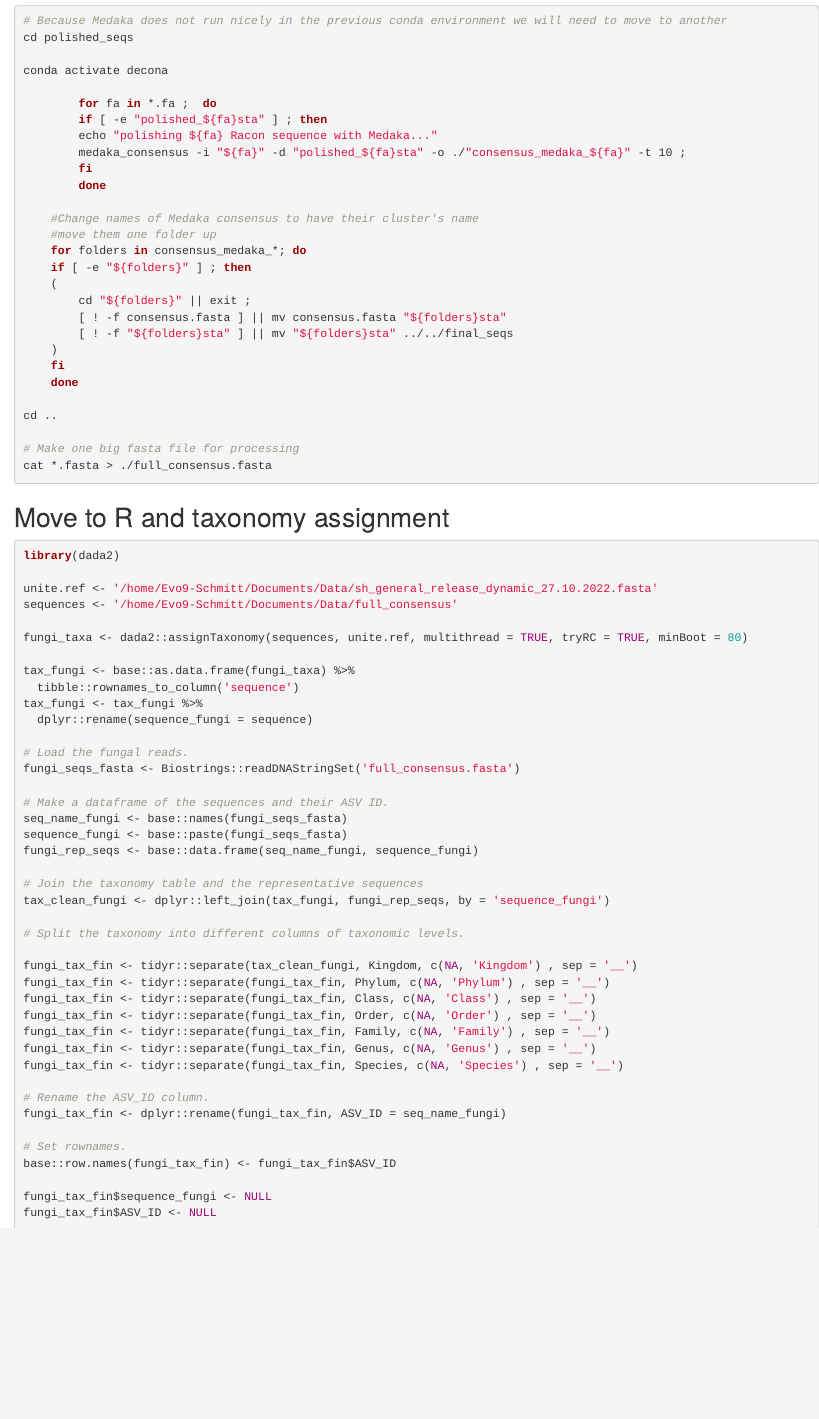
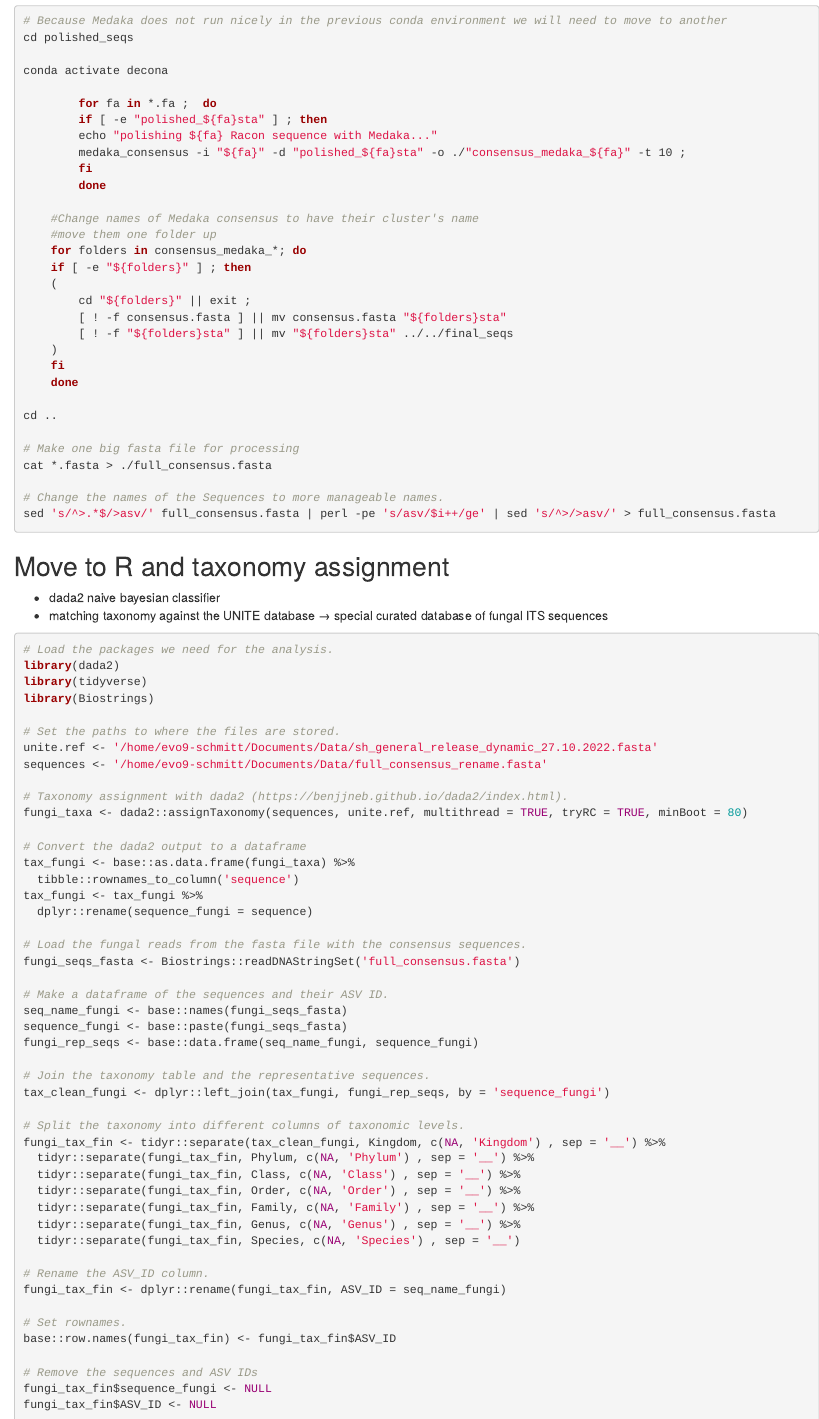
Before and after one commit to LukDrey/eDNA_teaching, an R Markdown document (teaching_pipeline.Rmd): the page in a window 1100 px wide, from 2980 px down. Rendered offline with R 4.5, knitr and Pandoc, with nearby package versions.

Commit message:
Update teaching_pipeline.Rmd

````diff
--- a/teaching_pipeline.Rmd
+++ b/teaching_pipeline.Rmd
@@ -192,24 +192,35 @@ cd ..
 
 # Make one big fasta file for processing
 cat *.fasta > ./full_consensus.fasta
+
+# Change the names of the Sequences to more manageable names.
+sed 's/^>.*$/>asv/' full_consensus.fasta | perl -pe 's/asv/$i++/ge' | sed 's/^>/>asv/' > full_consensus.fasta
 ```
 
 ## Move to R and taxonomy assignment
 
+ * dada2 naive bayesian classifier
+ * matching taxonomy against the UNITE database &rarr; special curated database of fungal ITS sequences
 ```{R, eval = F}
+# Load the packages we need for the analysis.
 library(dada2)
+library(tidyverse)
+library(Biostrings)
 
-unite.ref <- '/home/Evo9-Schmitt/Documents/Data/sh_general_release_dynamic_27.10.2022.fasta'
-sequences <- '/home/Evo9-Schmitt/Documents/Data/full_consensus'
+# Set the paths to where the files are stored.
+unite.ref <- '/home/evo9-schmitt/Documents/Data/sh_general_release_dynamic_27.10.2022.fasta'
+sequences <- '/home/evo9-schmitt/Documents/Data/full_consensus_rename.fasta'
 
+# Taxonomy assignment with dada2 (https://benjjneb.github.io/dada2/index.html).
 fungi_taxa <- dada2::assignTaxonomy(sequences, unite.ref, multithread = TRUE, tryRC = TRUE, minBoot = 80)
 
+# Convert the dada2 output to a dataframe
 tax_fungi <- base::as.data.frame(fungi_taxa) %>%
   tibble::rownames_to_column('sequence')
 tax_fungi <- tax_fungi %>%
   dplyr::rename(sequence_fungi = sequence)
 
-# Load the fungal reads.
+# Load the fungal reads from the fasta file with the consensus sequences.
 fungi_seqs_fasta <- Biostrings::readDNAStringSet('full_consensus.fasta')
 
 # Make a dataframe of the sequences and their ASV ID.
@@ -217,18 +228,17 @@ seq_name_fungi <- base::names(fungi_seqs_fasta)
 sequence_fungi <- base::paste(fungi_seqs_fasta)
 fungi_rep_seqs <- base::data.frame(seq_name_fungi, sequence_fungi)
 
-# Join the taxonomy table and the representative sequences
+# Join the taxonomy table and the representative sequences.
 tax_clean_fungi <- dplyr::left_join(tax_fungi, fungi_rep_seqs, by = 'sequence_fungi')
 
 # Split the taxonomy into different columns of taxonomic levels.
-
-fungi_tax_fin <- tidyr::separate(tax_clean_fungi, Kingdom, c(NA, 'Kingdom') , sep = '__')
-fungi_tax_fin <- tidyr::separate(fungi_tax_fin, Phylum, c(NA, 'Phylum') , sep = '__')
-fungi_tax_fin <- tidyr::separate(fungi_tax_fin, Class, c(NA, 'Class') , sep = '__')
-fungi_tax_fin <- tidyr::separate(fungi_tax_fin, Order, c(NA, 'Order') , sep = '__')
-fungi_tax_fin <- tidyr::separate(fungi_tax_fin, Family, c(NA, 'Family') , sep = '__')
-fungi_tax_fin <- tidyr::separate(fungi_tax_fin, Genus, c(NA, 'Genus') , sep = '__')
-fungi_tax_fin <- tidyr::separate(fungi_tax_fin, Species, c(NA, 'Species') , sep = '__')
+fungi_tax_fin <- tidyr::separate(tax_clean_fungi, Kingdom, c(NA, 'Kingdom') , sep = '__') %>%
+  tidyr::separate(fungi_tax_fin, Phylum, c(NA, 'Phylum') , sep = '__') %>%
+  tidyr::separate(fungi_tax_fin, Class, c(NA, 'Class') , sep = '__') %>%
+  tidyr::separate(fungi_tax_fin, Order, c(NA, 'Order') , sep = '__') %>%
+  tidyr::separate(fungi_tax_fin, Family, c(NA, 'Family') , sep = '__') %>%
+  tidyr::separate(fungi_tax_fin, Genus, c(NA, 'Genus') , sep = '__') %>%
+  tidyr::separate(fungi_tax_fin, Species, c(NA, 'Species') , sep = '__')
 
 # Rename the ASV_ID column.
 fungi_tax_fin <- dplyr::rename(fungi_tax_fin, ASV_ID = seq_name_fungi)
@@ -236,7 +246,7 @@ fungi_tax_fin <- dplyr::rename(fungi_tax_fin, ASV_ID = seq_name_fungi)
 # Set rownames.
 base::row.names(fungi_tax_fin) <- fungi_tax_fin$ASV_ID
 
+# Remove the sequences and ASV IDs
 fungi_tax_fin$sequence_fungi <- NULL
 fungi_tax_fin$ASV_ID <- NULL
-
 ```
````
